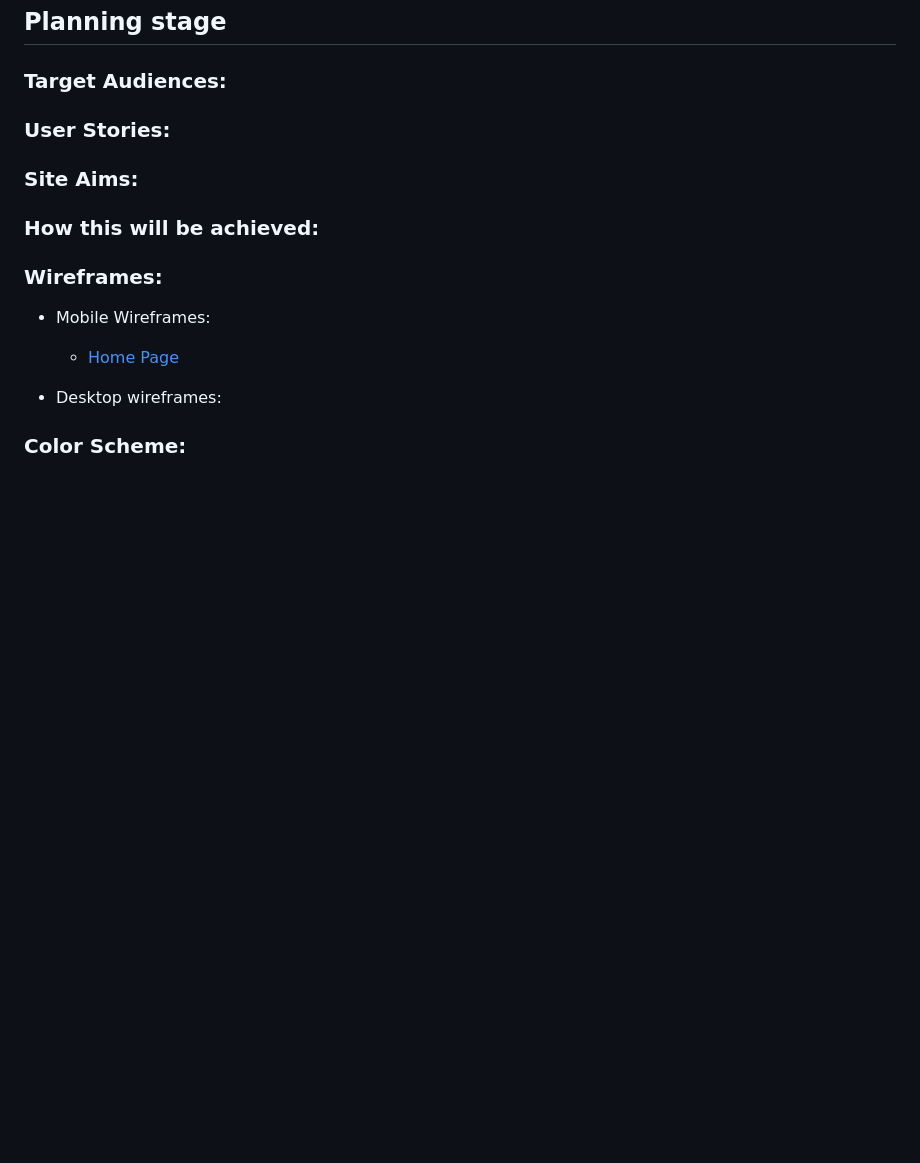
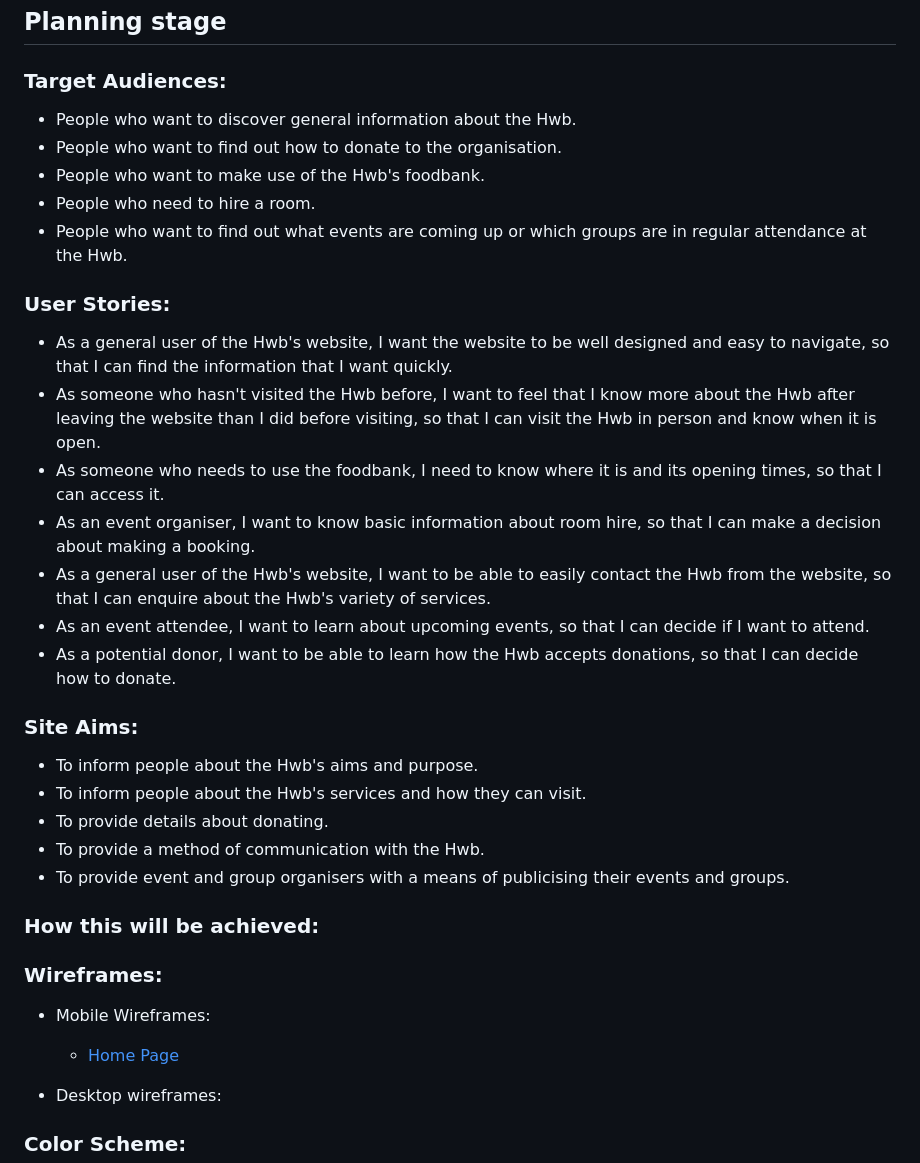
Before and after one commit to gwhitdev/colwynbay-hwb, a Markdown page: README.md, the part around the change. Drawn GitHub-style; blank space fills up the shorter version.

```diff
--- a/README.md
+++ b/README.md
@@ -44,13 +44,27 @@ The Colwyn Bay Community Hwb and Foodbank is a new community space open 7 days a
 
 ## **Planning stage**
 ### **Target Audiences:**
-
+- People who want to discover general information about the Hwb.
+- People who want to find out how to donate to the organisation.
+- People who want to make use of the Hwb's foodbank.
+- People who need to hire a room.
+- People who want to find out what events are coming up or which groups are in regular attendance at the Hwb.
 
 ### **User Stories:**
-
+- As a general user of the Hwb's website, I want the website to be well designed and easy to navigate, so that I can find the information that I want quickly.
+- As someone who hasn't visited the Hwb before, I want to feel that I know more about the Hwb after leaving the website than I did before visiting, so that I can visit the Hwb in person and know when it is open.
+- As someone who needs to use the foodbank, I need to know where it is and its opening times, so that I can access it.
+- As an event organiser, I want to know basic information about room hire, so that I can make a decision about making a booking.
+- As a general user of the Hwb's website, I want to be able to easily contact the Hwb from the website, so that I can enquire about the Hwb's variety of services.
+- As an event attendee, I want to learn about upcoming events, so that I can decide if I want to attend.
+- As a potential donor, I want to be able to learn how the Hwb accepts donations, so that I can decide how to donate.
 
 ### **Site Aims:**
-
+- To inform people about the Hwb's aims and purpose.
+- To inform people about the Hwb's services and how they can visit.
+- To provide details about donating.
+- To provide a method of communication with the Hwb.
+- To provide event and group organisers with a means of publicising their events and groups.
 
 ### **How this will be achieved:**
 
```
